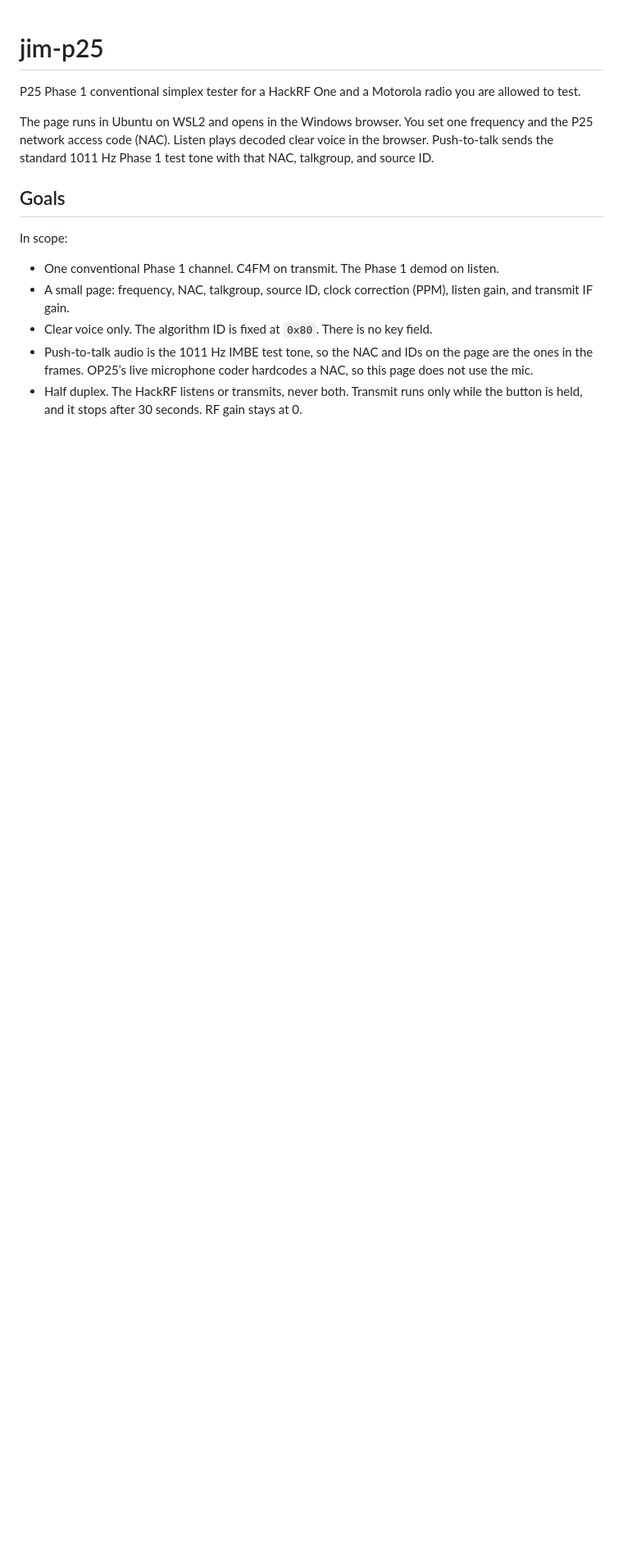
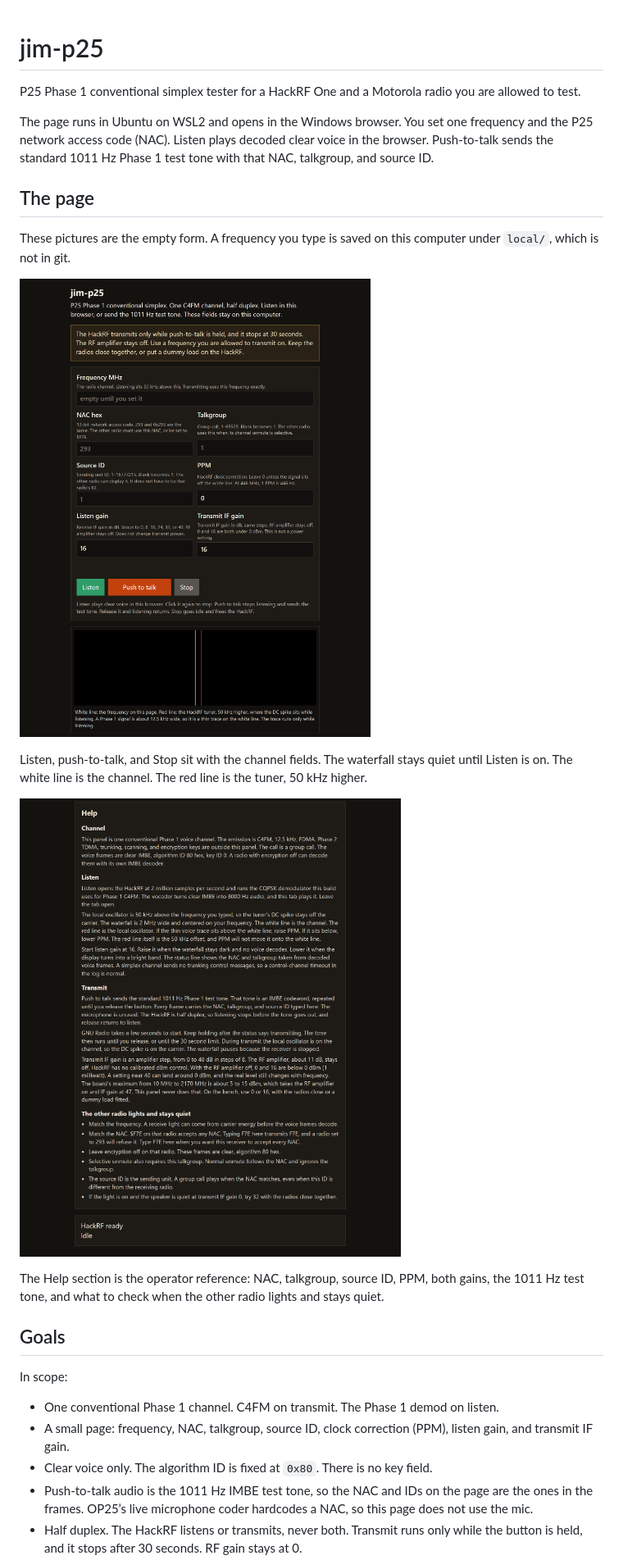
Before and after one commit to tmdrake/jim-p25, a Markdown page: README.md, the part around the change printed below. Shown: that part at 82% size. GitHub-like rendering; pictures changed too: docs/help.png (added), docs/panel.png (added); blank space fills up the shorter version.

```diff
--- a/README.md
+++ b/README.md
@@ -3,6 +3,18 @@
 P25 Phase 1 conventional simplex tester for a HackRF One and a Motorola radio you are allowed to test.
 
 The page runs in Ubuntu on WSL2 and opens in the Windows browser. You set one frequency and the P25 network access code (NAC). Listen plays decoded clear voice in the browser. Push-to-talk sends the standard 1011 Hz Phase 1 test tone with that NAC, talkgroup, and source ID.
+
+## The page
+
+These pictures are the empty form. A frequency you type is saved on this computer under `local/`, which is not in git.
+
+![jim-p25 controls and listening waterfall](docs/panel.png)
+
+Listen, push-to-talk, and Stop sit with the channel fields. The waterfall stays quiet until Listen is on. The white line is the channel. The red line is the tuner, 50 kHz higher.
+
+![Help for the NAC, the gains, and a silent radio](docs/help.png)
+
+The Help section is the operator reference: NAC, talkgroup, source ID, PPM, both gains, the 1011 Hz test tone, and what to check when the other radio lights and stays quiet.
 
 ## Goals
 
```
Also changed, not shown: other parts of README.md (+10 -8 lines), 6 other files.
